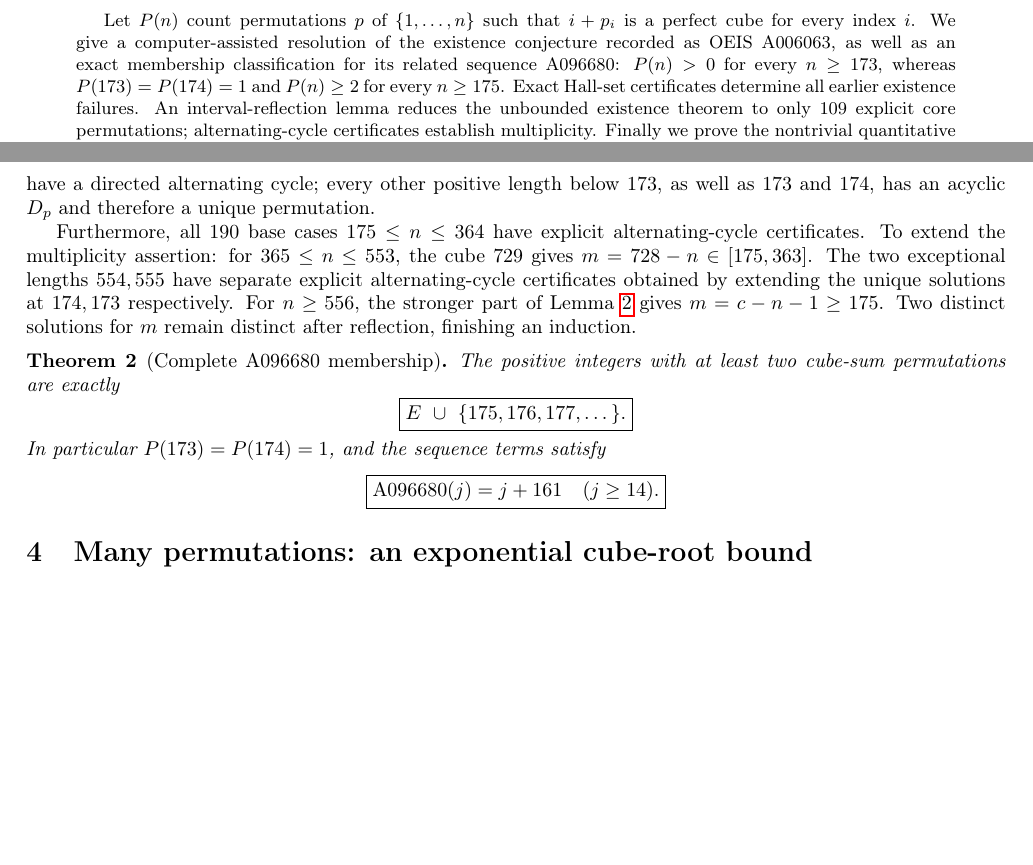
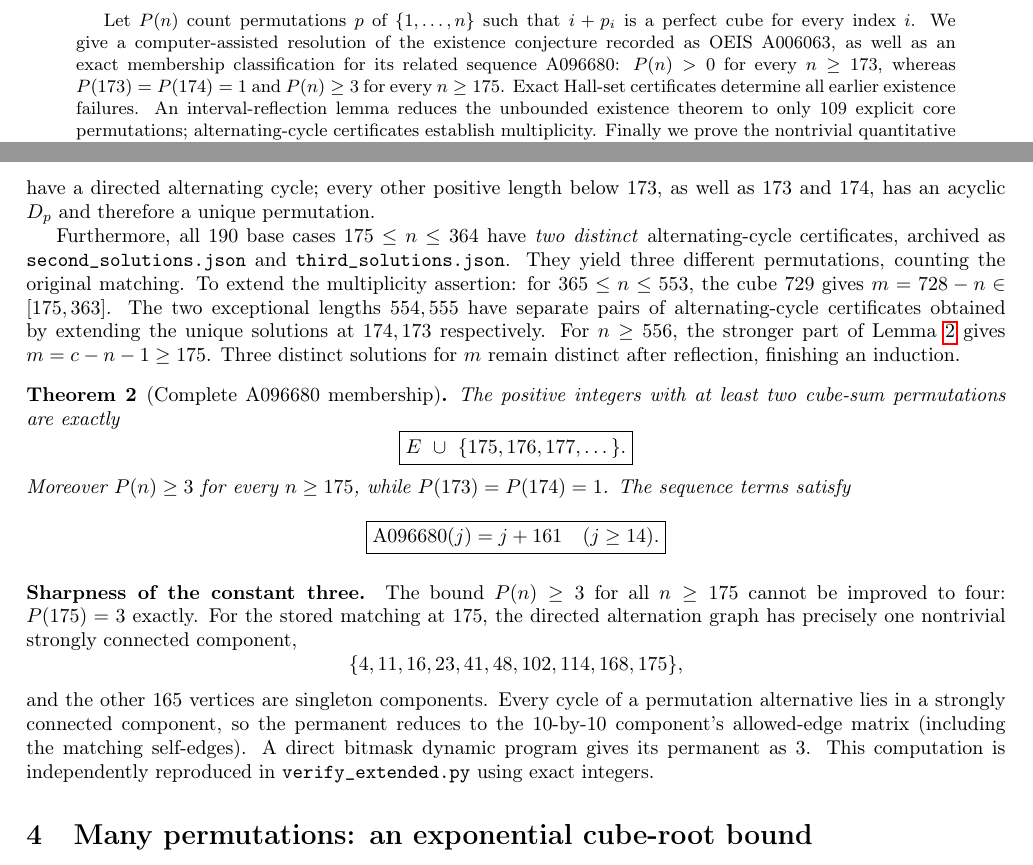
Before and after one commit to ddy314/oeis-papers, a LaTeX paper (papers/A006063/main.tex): two parts of pages 1 and 3 of 4 before the commit and two parts of pages 1 and 3 of 5 after it, joined at a grey line, cut so that both start at the same text, the shorter picture padded with empty space. Compiled offline with pdfLaTeX.

Commit message:
Sharpen multiplicity to optimal P(n)>=3 for n>=175 and certify P(175)=3

```diff
--- a/papers/A006063/main.tex
+++ b/papers/A006063/main.tex
@@ -21,7 +21,7 @@ We give a computer-assisted resolution of the existence
 conjecture recorded as OEIS A006063, as well as an exact
 membership classification for its related sequence A096680:
 $P(n)>0$ for every $n\ge173$, whereas $P(173)=P(174)=1$
-and $P(n)\ge2$ for every $n\ge175$.
+and $P(n)\ge3$ for every $n\ge175$.
 Exact Hall-set certificates determine all earlier existence failures.
 An interval-reflection lemma reduces the unbounded existence theorem
 to only $109$ explicit core permutations; alternating-cycle
@@ -209,16 +209,19 @@ length below $173$, as well as $173$ and $174$, has
 an acyclic $D_p$ and therefore a unique permutation.
 
 Furthermore, all $190$ base cases $175\le n\le364$
-have explicit alternating-cycle certificates.
+have \emph{two distinct} alternating-cycle certificates,
+archived as \texttt{second\_solutions.json} and
+\texttt{third\_solutions.json}. They yield three different
+permutations, counting the original matching.
 To extend the multiplicity assertion:
 for $365\le n\le553$, the cube $729$ gives
 $m=728-n\in[175,363]$. The two exceptional lengths
-$554,555$ have separate explicit alternating-cycle
+$554,555$ have separate pairs of alternating-cycle
 certificates obtained by extending the unique solutions
 at $174,173$ respectively.
 For $n\ge556$, the stronger part of
 Lemma~\ref{lem:gap} gives
-$m=c-n-1\ge175$. Two distinct solutions for $m$
+$m=c-n-1\ge175$. Three distinct solutions for $m$
 remain distinct after reflection, finishing an induction.
 
 \begin{theorem}[Complete A096680 membership]\label{thm:multi}
@@ -227,12 +230,32 @@ are exactly
 \[
 \boxed{E\ \cup\ \{175,176,177,\dots\}.}
 \]
-In particular $P(173)=P(174)=1$, and the sequence terms
+Moreover $P(n)\ge3$ for every $n\ge175$, while
+$P(173)=P(174)=1$. The sequence terms
 satisfy
 \[
 \boxed{\operatorname{A096680}(j)=j+161\quad(j\ge14).}
 \]
 \end{theorem}
+
+
+\paragraph{Sharpness of the constant three.}
+The bound $P(n)\ge3$ for all $n\ge175$ cannot be
+improved to four: $P(175)=3$ exactly.
+For the stored matching at $175$, the directed
+alternation graph has precisely one nontrivial
+strongly connected component,
+\[
+\{4,11,16,23,41,48,102,114,168,175\},
+\]
+and the other $165$ vertices are singleton components.
+Every cycle of a permutation alternative lies in a
+strongly connected component, so the permanent reduces
+to the $10$-by-$10$ component's allowed-edge matrix
+(including the matching self-edges).
+A direct bitmask dynamic program gives its permanent
+as $3$. This computation is independently reproduced in
+\texttt{verify\_extended.py} using exact integers.
 
 \section{Many permutations: an exponential cube-root bound}
 Besides qualitative multiplicity, the reflection family
```
Also changed, not shown: papers/A006063/main.tex (2 more changed lines).
